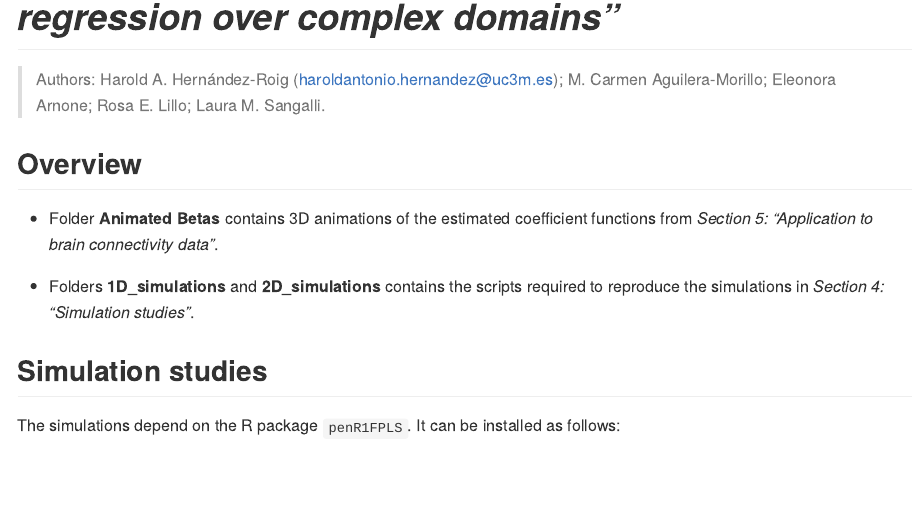
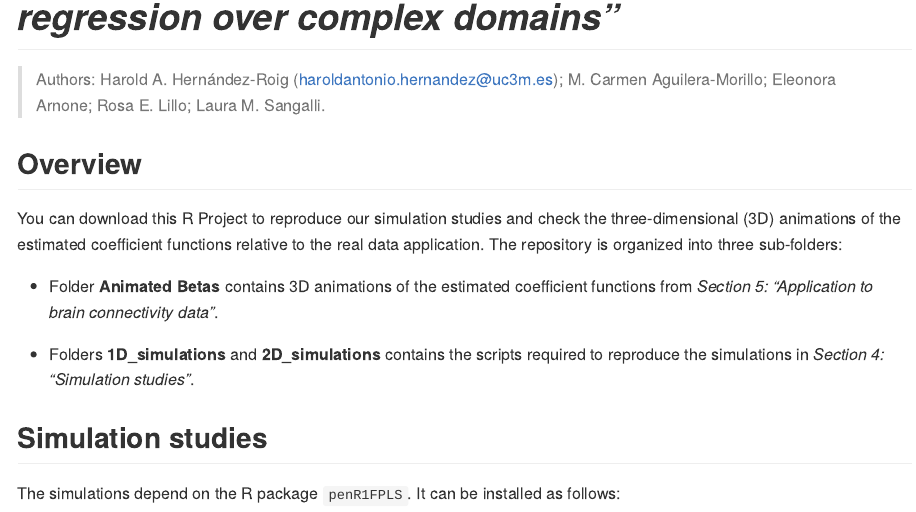
Before and after one commit to hhroig/Supp_Materials_penR1FPLS, an R Markdown document (README.Rmd): the page in a window 1100 px wide, from 130 px down. The pictures show the output file README.md that the author committed with the source, drawn offline in the style of GitHub.

Commit message:
edit Readme

```diff
--- a/README.Rmd
+++ b/README.Rmd
@@ -19,6 +19,8 @@ knitr::opts_chunk$set(
 > Sangalli.
 
 ## Overview
+
+You can download this R Project to reproduce our simulation studies and check the three-dimensional (3D) animations of the estimated coefficient functions relative to the real data application. The repository is organized into three sub-folders:
 
 * Folder **Animated Betas** contains 3D animations of the estimated coefficient
 functions from *Section 5: “Application to brain connectivity data”*.
```
Also changed, not shown: README.md, 1 other file.
